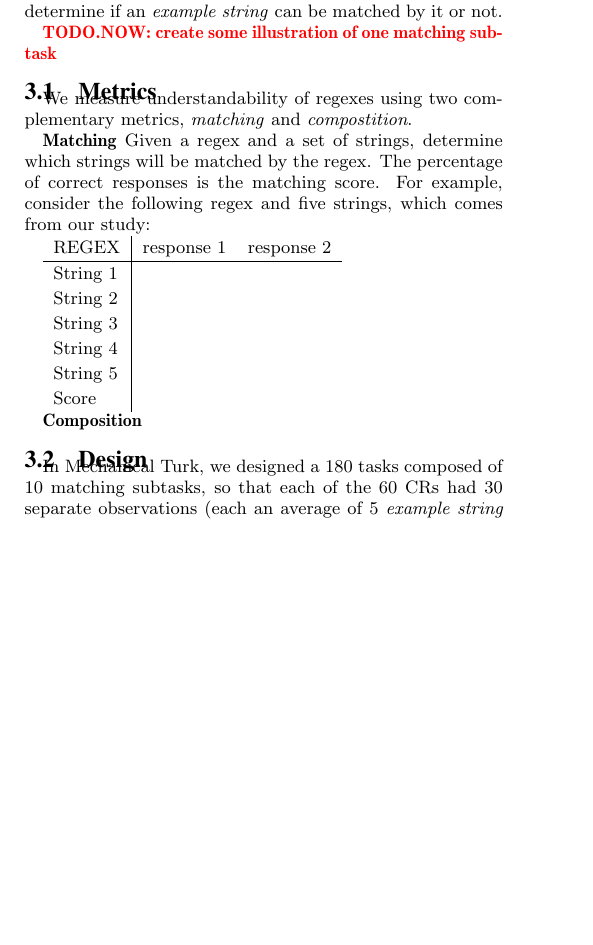
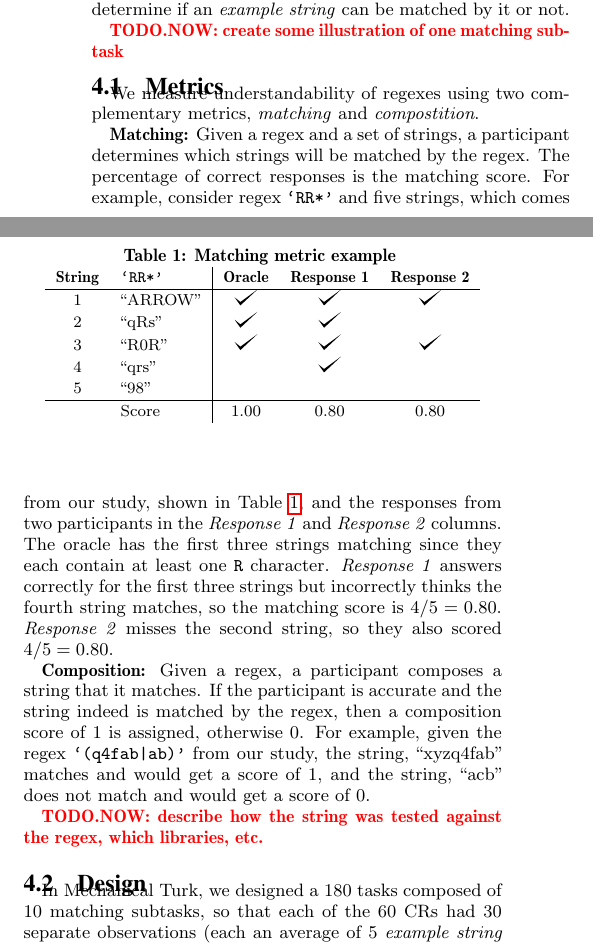
Before and after one commit to wangpeipei90/RegexSmells, a LaTeX paper (paper/paper.tex, which reads paper/study.tex): part of one column of page 1 of 4 before the commit and two parts of the columns of page 2 of 4 after it, the two joined at a grey line, cut so that both start at the same text, the shorter picture padded with empty space. Compiled offline with pdfLaTeX.

Commit message:
organized paper to present refactoring first, added study design and metric info

```diff
--- a/paper/paper.tex
+++ b/paper/paper.tex
@@ -25,6 +25,10 @@
 %\newcommand{\todoMid}[1]{\textbf{\textcolor{magenta}{}}} %comment out for submission
 \newcommand{\todoLast}[1]{\textbf{\textcolor{blue}{TODO.LAST: #1}}} %comment out for submission
 \newcommand{\clarify}[1]{{\color{blue}\{CLARIFY: #1\}}}
+
+\usepackage{tikz}
+\def\checkmark{\tikz\fill[scale=0.4](0,.35) -- (.25,0) -- (1,.7) -- (.25,.15) -- cycle;}
+
 
 %Images
 %\usepackage[pdftex]{graphicx}
--- a/paper/study.tex
+++ b/paper/study.tex
@@ -21,21 +78,31 @@ Each of the 10 categories had 6 concrete versions of some FR and so there are 60
 \subsection{Metrics}
 We measure understandability of regexes using two complementary metrics, \emph{matching} and \emph{compostition}.
 
-\textbf{Matching}
-Given a regex and a set of strings, determine which strings will be matched by the regex. The percentage of correct responses is the matching score. For example, consider the following regex and five strings, which comes from our study:
+\textbf{Matching:}
+ Given a regex and a set of strings, a participant determines which strings will be matched by the regex. The percentage of correct responses is the matching score. For example, consider regex \verb!`RR*'! and five strings, which comes from our study, shown in Table~\ref{matchingmetric}, and the responses from two participants in the \emph{Response 1} and \emph{Response 2} columns. The oracle has the first three strings matching since they each contain at least one \verb!R! character. \emph{Response 1} answers correctly for the first three strings but incorrectly thinks the fourth string matches, so the matching score is $4/5 = 0.80$. \emph{Response 2} misses the second string, so they also scored $4/5 = 0.80$.
 
-\begin{tabular} {l | l l}
-REGEX & response 1 & response 2 \\ \hline
-String 1\\
-String 2\\
-String 3\\
-String 4\\
-String 5  \\
-Score \\
+
+\begin{table}
+\caption{Matching metric example \label{matchingmetric}}
+\begin{center}
+\begin{small}
+\begin{tabular} {cl | c c c}
+\textbf{String} & \verb!`RR*'! & \textbf{Oracle} & \textbf{Response 1} & \textbf{Response 2} \\ \hline
+1 & ``ARROW" 	& \checkmark	& \checkmark	& \checkmark\\
+2 & ``qRs" 		& \checkmark	& \checkmark	&\\
+3 & ``R0R" 		& \checkmark 	& \checkmark 	& \checkmark\\
+4 & ``qrs"		& 			& \checkmark 	&\\
+5 & ``98"  		& 			&			&\\ \hline
+& Score 		& 1.00		& 0.80		& 0.80 \\
 \end{tabular}
+\end{small}
+\end{center}
+\end{table}
 
-\textbf{Composition}
+\textbf{Composition:}
+Given a regex, a participant composes a string that it matches. If the participant is accurate and the string indeed is matched by the regex, then a composition score of 1 is assigned, otherwise 0.  For example, given the regex \verb!`(q4fab|ab)'! from our study, the string, ``xyzq4fab" matches  and would get a score of 1, and the string, ``acb" does not match and would get a score of 0.
 
+\todoNow{describe how the string was tested against the regex, which libraries, etc.}
 
 
 \subsection{Design}
```
Also changed, not shown: paper/introduction.tex (+0 -1 lines), paper/results.tex (+1 -11 lines), paper/paper.pdf, paper/study.tex (59 more changed lines).
